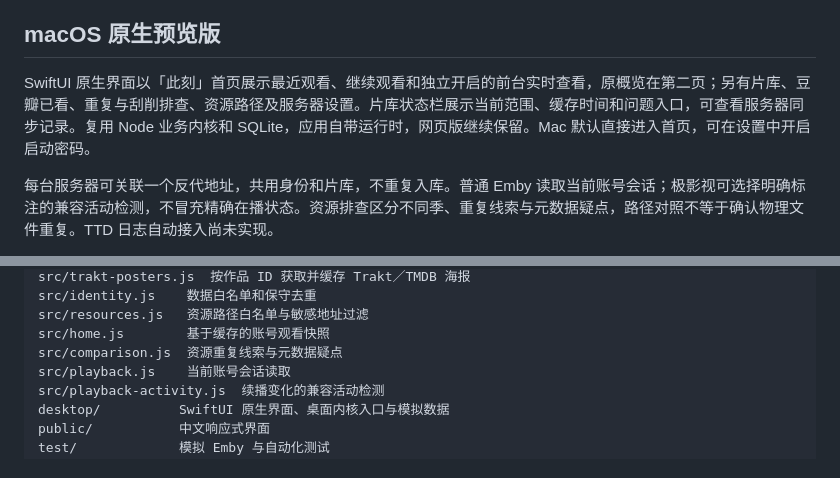
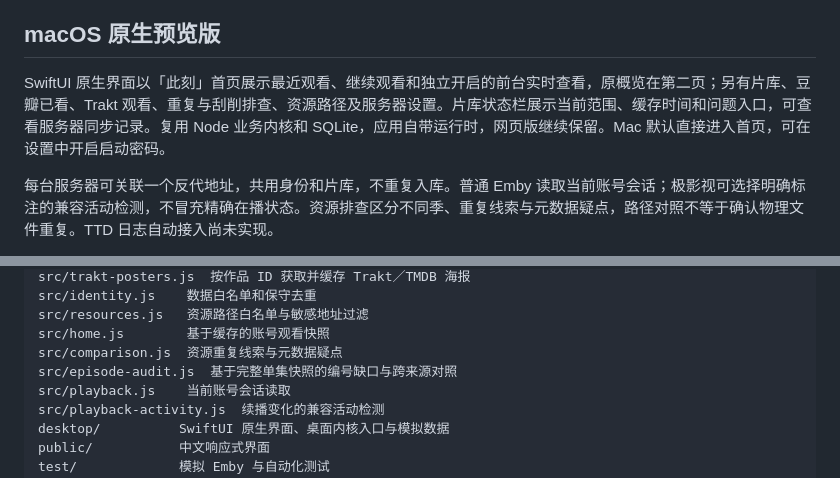
Before and after one commit to zaynzhu/EmbyScope, a Markdown page: README.md, 2 parts joined by grey strips. Drawn GitHub-style.

```diff
--- a/README.md
+++ b/README.md
@@ -6,7 +6,7 @@
 
 ## macOS 原生预览版
 
-SwiftUI 原生界面以「此刻」首页展示最近观看、继续观看和独立开启的前台实时查看，原概览在第二页；另有片库、豆瓣已看、重复与刮削排查、资源路径及服务器设置。片库状态栏展示当前范围、缓存时间和问题入口，可查看服务器同步记录。复用 Node 业务内核和 SQLite，应用自带运行时，网页版继续保留。Mac 默认直接进入首页，可在设置中开启启动密码。
+SwiftUI 原生界面以「此刻」首页展示最近观看、继续观看和独立开启的前台实时查看，原概览在第二页；另有片库、豆瓣已看、Trakt 观看、重复与刮削排查、资源路径及服务器设置。片库状态栏展示当前范围、缓存时间和问题入口，可查看服务器同步记录。复用 Node 业务内核和 SQLite，应用自带运行时，网页版继续保留。Mac 默认直接进入首页，可在设置中开启启动密码。
 
 每台服务器可关联一个反代地址，共用身份和片库，不重复入库。普通 Emby 读取当前账号会话；极影视可选择明确标注的兼容活动检测，不冒充精确在播状态。资源排查区分不同季、重复线索与元数据疑点，路径对照不等于确认物理文件重复。TTD 日志自动接入尚未实现。
 
@@ -138,6 +138,7 @@ src/identity.js    数据白名单和保守去重
 src/resources.js   资源路径白名单与敏感地址过滤
 src/home.js        基于缓存的账号观看快照
 src/comparison.js  资源重复线索与元数据疑点
+src/episode-audit.js  基于完整单集快照的编号缺口与跨来源对照
 src/playback.js    当前账号会话读取
 src/playback-activity.js  续播变化的兼容活动检测
 desktop/          SwiftUI 原生界面、桌面内核入口与模拟数据
```
Also changed, not shown: docs/macOS使用说明.md (+5 -3 lines), docs/plans/Infuse观看记录接入路线.md (+1 -1 lines).
